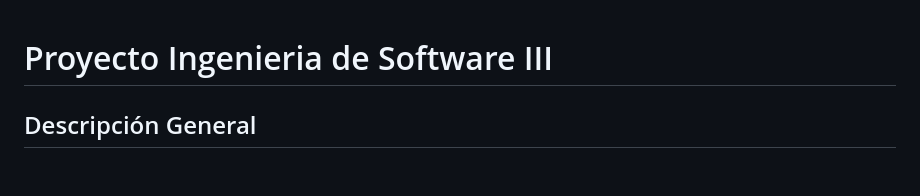
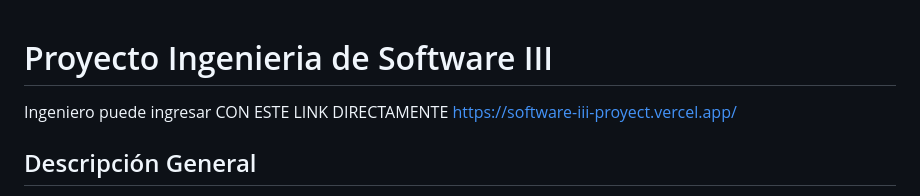
Before and after one commit to Helicoptero2/ICKS, a Markdown page: README.md, the part around one of its changes. Drawn GitHub-style; blank space fills up the shorter version.

```diff
--- a/README.md
+++ b/README.md
@@ -1,4 +1,8 @@
 # Proyecto Ingenieria de Software III
+
+Ingeniero puede ingresar
+CON ESTE LINK DIRECTAMENTE
+https://software-iii-proyect.vercel.app/
 
 ## Descripción General
 Este proyecto es una aplicación web para la **Club Aikibushido Karate Shotokan**, construida con **HTML**, **Tailwind CSS** y **Supabase** como Backend-as-a-Service (BaaS). Permite a los clubes registrarse, gestionar miembros y manejar inscripciones a torneos.
```
Also changed, not shown: other parts of README.md (+2 -0 lines).
